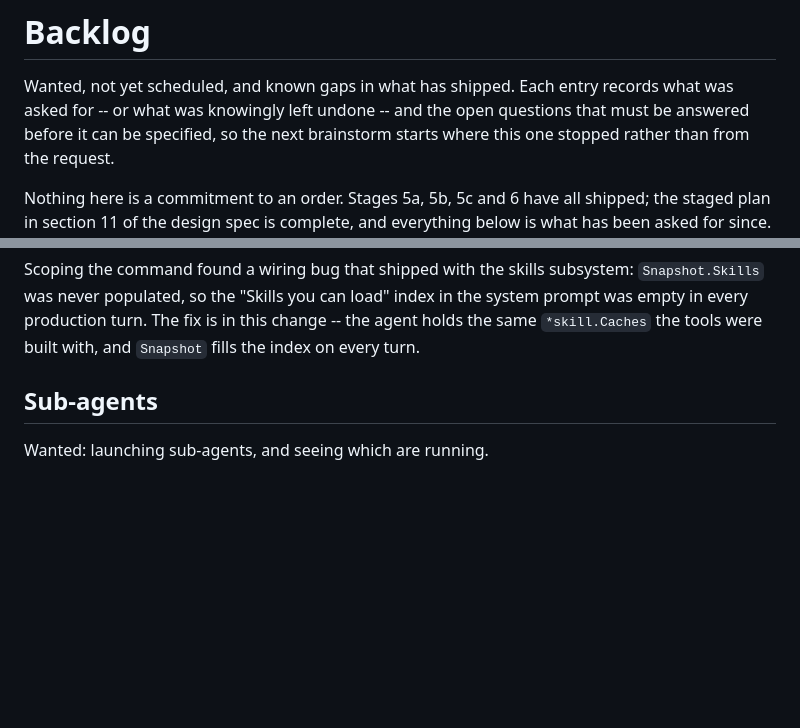
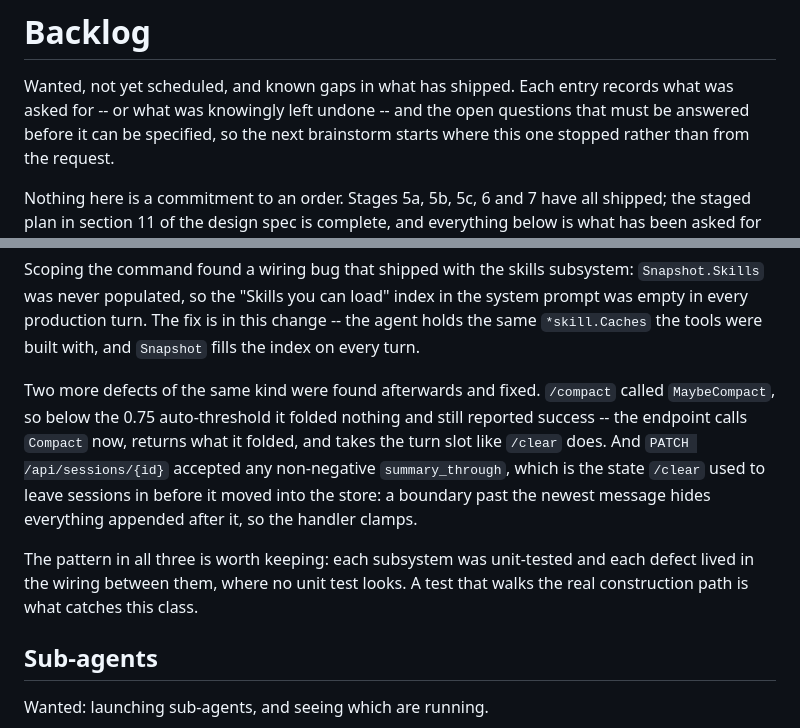
Before and after one commit to codered/spore, a Markdown page: docs/backlog.md, 2 parts joined by grey strips. Drawn GitHub-style; blank space fills up the shorter version.

Commit message:
docs: record the two defects fixed after stage 7 closed
The backlog's "Chat commands" entry already reports the skills wiring bug the
/skills work uncovered. The /compact no-op and the unclamped PATCH boundary
are the same shape -- unit-tested subsystems, defective wiring between them --
and an entry that says "closed" should say which corrections it is closed
after. Also adds stage 7 to the list of shipped stages in the header.

```diff
--- a/docs/backlog.md
+++ b/docs/backlog.md
@@ -5,7 +5,7 @@ records what was asked for -- or what was knowingly left undone -- and the open
 questions that must be answered before it can be specified, so the next
 brainstorm starts where this one stopped rather than from the request.
 
-Nothing here is a commitment to an order. Stages 5a, 5b, 5c and 6 have all
+Nothing here is a commitment to an order. Stages 5a, 5b, 5c, 6 and 7 have all
 shipped; the staged plan in section 11 of the design spec is complete, and
 everything below is what has been asked for since.
 
@@ -30,6 +30,19 @@ subsystem: `Snapshot.Skills` was never populated, so the "Skills you can
 load" index in the system prompt was empty in every production turn. The fix
 is in this change -- the agent holds the same `*skill.Caches` the tools were
 built with, and `Snapshot` fills the index on every turn.
+
+Two more defects of the same kind were found afterwards and fixed. `/compact`
+called `MaybeCompact`, so below the 0.75 auto-threshold it folded nothing and
+still reported success -- the endpoint calls `Compact` now, returns what it
+folded, and takes the turn slot like `/clear` does. And `PATCH
+/api/sessions/{id}` accepted any non-negative `summary_through`, which is the
+state `/clear` used to leave sessions in before it moved into the store: a
+boundary past the newest message hides everything appended after it, so the
+handler clamps.
+
+The pattern in all three is worth keeping: each subsystem was unit-tested and
+each defect lived in the wiring between them, where no unit test looks. A test
+that walks the real construction path is what catches this class.
 
 ## Sub-agents
 
```
